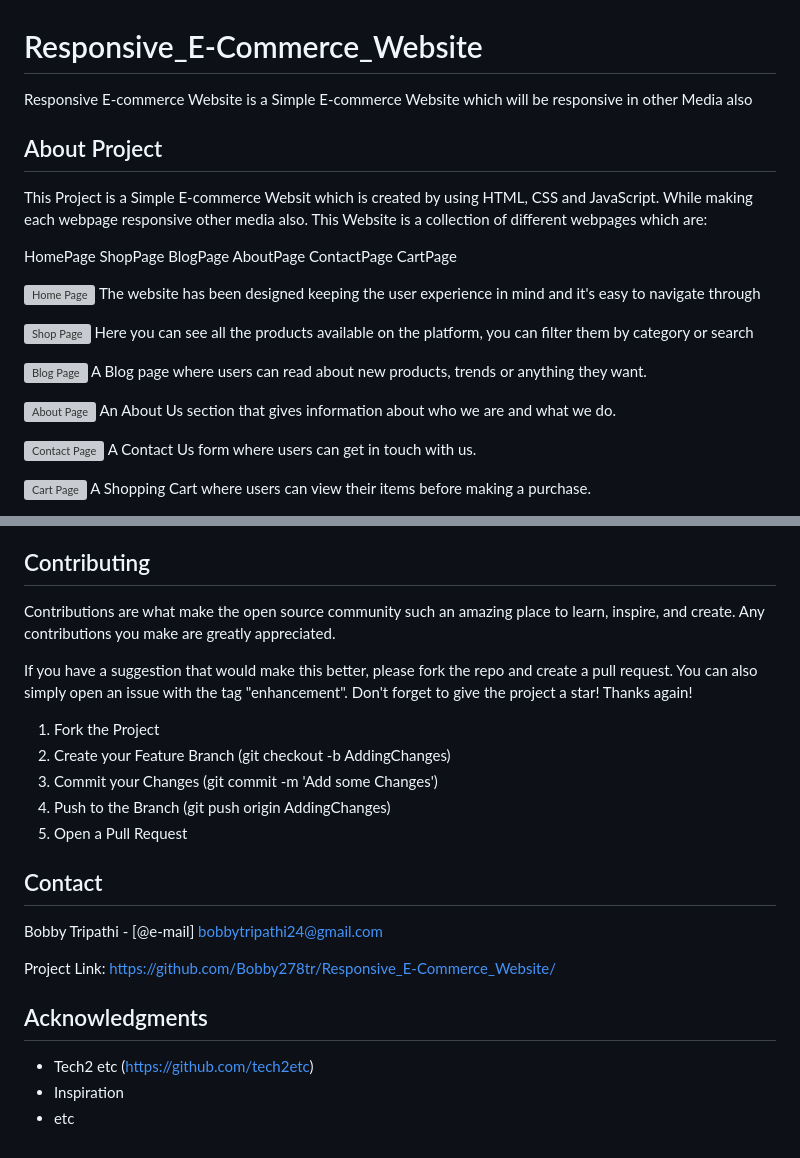
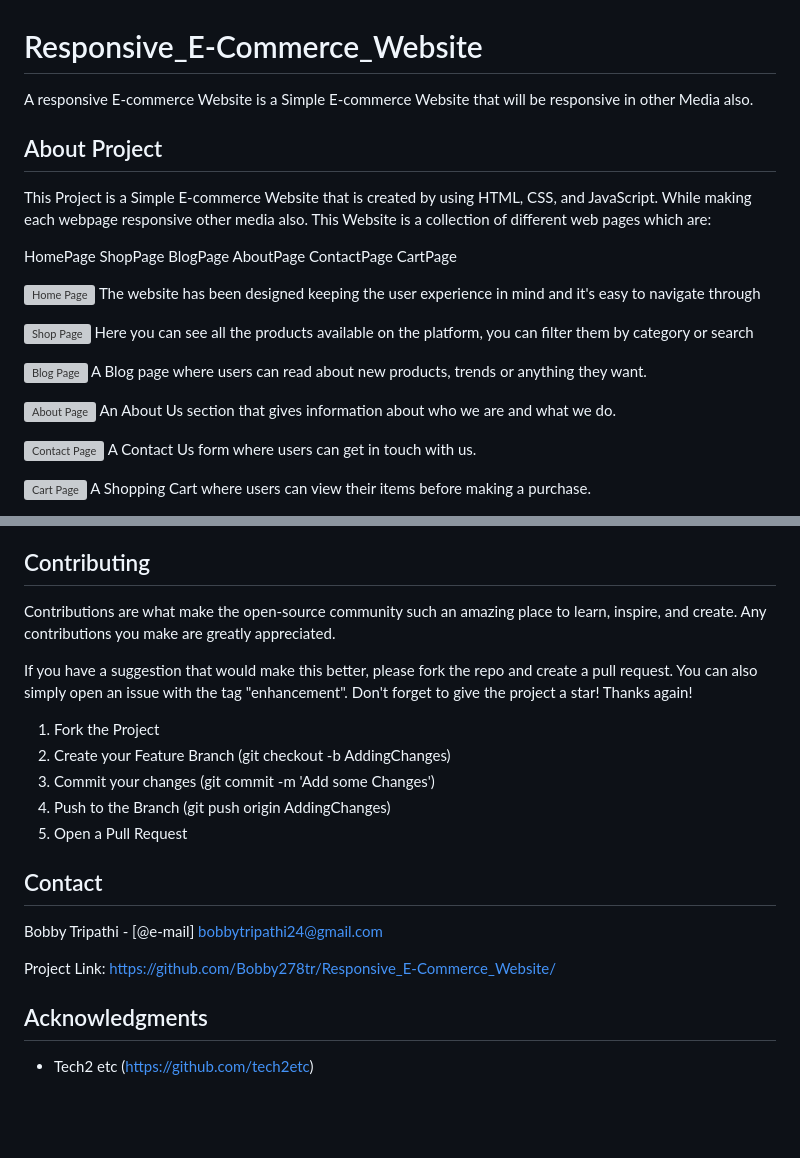
Before and after one commit to Bobby278tr/Responsive_E-Commerce_Website, a Markdown page: README.md, 2 parts joined by grey strips. Drawn GitHub-style; blank space fills up the shorter version; grey boxes are pictures that could not be loaded.

```diff
--- a/README.md
+++ b/README.md
@@ -1,11 +1,11 @@
 # Responsive_E-Commerce_Website
 
-Responsive E-commerce Website is a Simple E-commerce Website which will be responsive in other Media also
+A responsive E-commerce Website is a Simple E-commerce Website that will be responsive in other Media also.
 
 ## About Project
 
-This Project is a Simple E-commerce Websit which is created by using HTML, CSS and JavaScript. While making each webpage responsive other media also.
-This Website is a collection of different webpages which are:
+This Project is a Simple E-commerce Website that is created by using HTML, CSS, and JavaScript. While making each webpage responsive other media also.
+This Website is a collection of different web pages which are:
 
 HomePage
 ShopPage
@@ -92,13 +92,13 @@ The Software required for this project are:
 
 ## Contributing
 
-Contributions are what make the open source community such an amazing place to learn, inspire, and create. Any contributions you make are greatly appreciated.
+Contributions are what make the open-source community such an amazing place to learn, inspire, and create. Any contributions you make are greatly appreciated.
 
 If you have a suggestion that would make this better, please fork the repo and create a pull request. You can also simply open an issue with the tag "enhancement". Don't forget to give the project a star! Thanks again!
 
 1. Fork the Project
 2. Create your Feature Branch (git checkout -b AddingChanges)
-3. Commit your Changes (git commit -m 'Add some Changes')
+3. Commit your changes (git commit -m 'Add some Changes')
 4. Push to the Branch (git push origin AddingChanges)
 5. Open a Pull Request
 
@@ -111,5 +111,3 @@ Project Link: [https://github.com/Bobby278tr/Responsive_E-Commerce_Website/](htt
 ## Acknowledgments
 
 - Tech2 etc (https://github.com/tech2etc)
-- Inspiration
-- etc
```
Also changed, not shown: other parts of README.md (+9 -9 lines).
